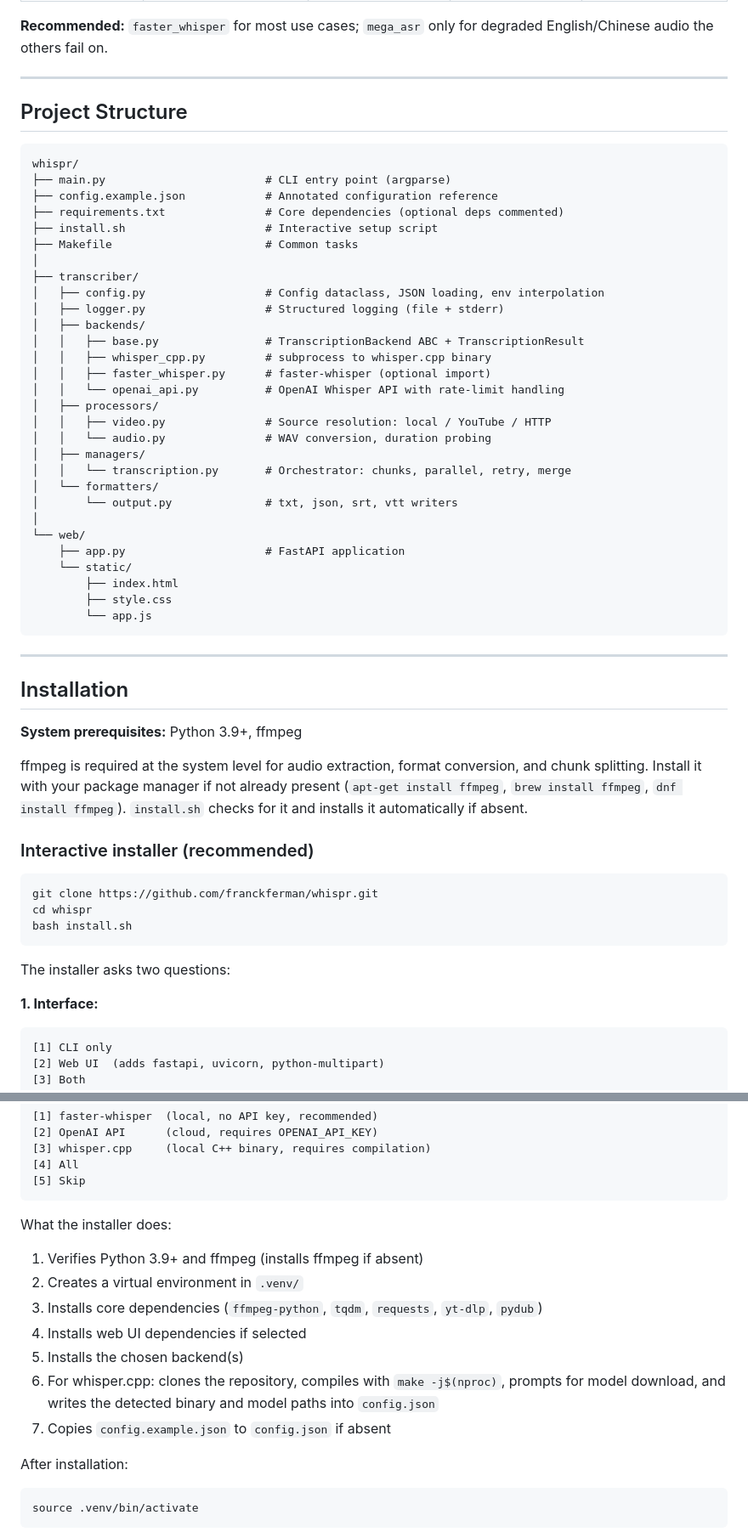
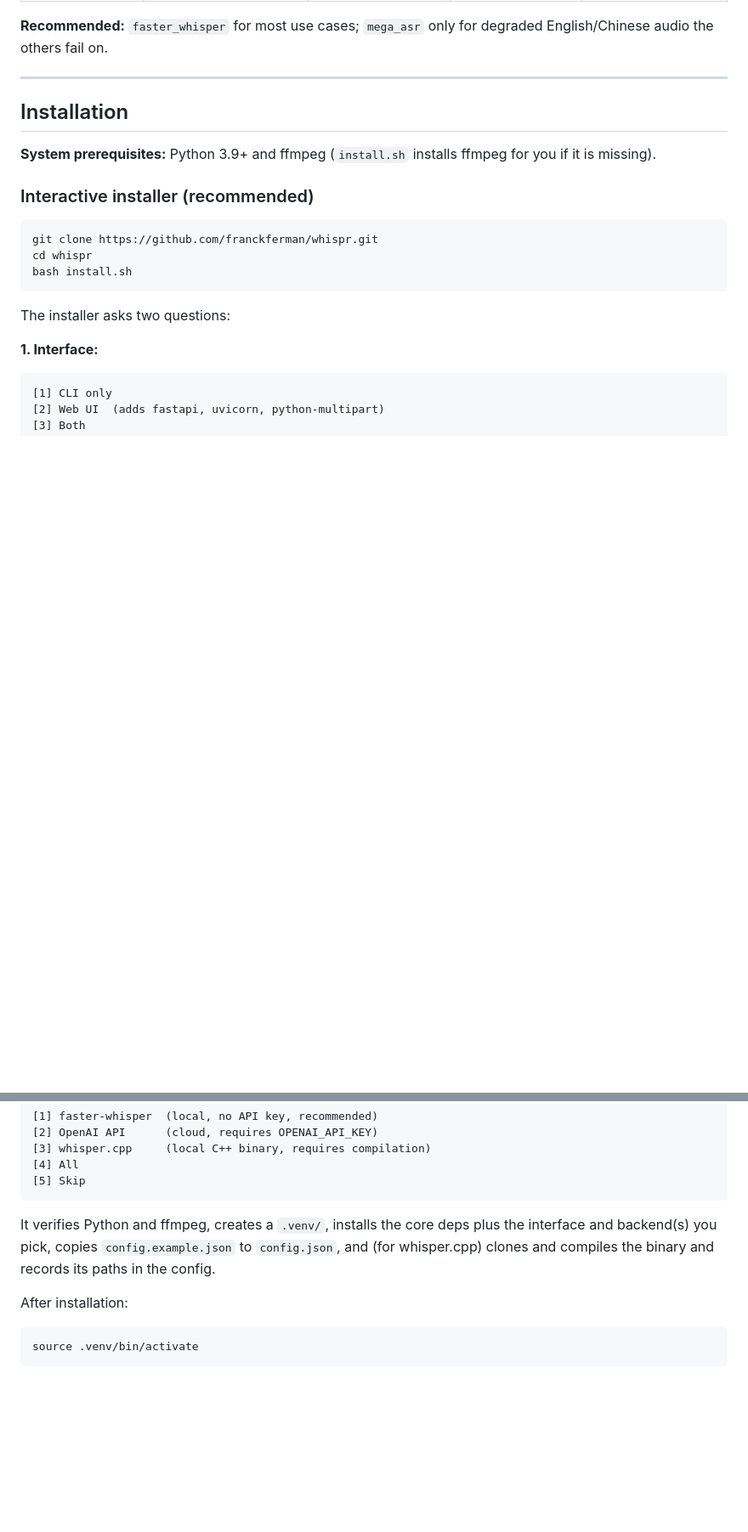
Before and after one commit to franckferman/Whisper_Transcriber, a Markdown page: README.md, 2 parts joined by grey strips. Shown at 85% size. Drawn GitHub-style; blank space fills up the shorter version.

````diff
--- a/README.md
+++ b/README.md
@@ -259,47 +200,9 @@ python main.py --file noisy_interview.wav --backend mega_asr --language en \
 
 ---
 
-## Project Structure
-
-```
-whispr/
-├── main.py                        # CLI entry point (argparse)
-├── config.example.json            # Annotated configuration reference
-├── requirements.txt               # Core dependencies (optional deps commented)
-├── install.sh                     # Interactive setup script
-├── Makefile                       # Common tasks
-│
-├── transcriber/
-│   ├── config.py                  # Config dataclass, JSON loading, env interpolation
-│   ├── logger.py                  # Structured logging (file + stderr)
-│   ├── backends/
-│   │   ├── base.py                # TranscriptionBackend ABC + TranscriptionResult
-│   │   ├── whisper_cpp.py         # subprocess to whisper.cpp binary
-│   │   ├── faster_whisper.py      # faster-whisper (optional import)
-│   │   └── openai_api.py          # OpenAI Whisper API with rate-limit handling
-│   ├── processors/
-│   │   ├── video.py               # Source resolution: local / YouTube / HTTP
-│   │   └── audio.py               # WAV conversion, duration probing
-│   ├── managers/
-│   │   └── transcription.py       # Orchestrator: chunks, parallel, retry, merge
-│   └── formatters/
-│       └── output.py              # txt, json, srt, vtt writers
-│
-└── web/
-    ├── app.py                     # FastAPI application
-    └── static/
-        ├── index.html
-        ├── style.css
-        └── app.js
-```
-
----
-
 ## Installation
 
-**System prerequisites:** Python 3.9+, ffmpeg
-
-ffmpeg is required at the system level for audio extraction, format conversion, and chunk splitting. Install it with your package manager if not already present (`apt-get install ffmpeg`, `brew install ffmpeg`, `dnf install ffmpeg`). `install.sh` checks for it and installs it automatically if absent.
+**System prerequisites:** Python 3.9+ and ffmpeg (`install.sh` installs ffmpeg for you if it is missing).
 
 ### Interactive installer (recommended)
 
@@ -327,14 +230,7 @@ The installer asks two questions:
 [5] Skip
 ```
 
-What the installer does:
-1. Verifies Python 3.9+ and ffmpeg (installs ffmpeg if absent)
-2. Creates a virtual environment in `.venv/`
-3. Installs core dependencies (`ffmpeg-python`, `tqdm`, `requests`, `yt-dlp`, `pydub`)
-4. Installs web UI dependencies if selected
-5. Installs the chosen backend(s)
-6. For whisper.cpp: clones the repository, compiles with `make -j$(nproc)`, prompts for model download, and writes the detected binary and model paths into `config.json`
-7. Copies `config.example.json` to `config.json` if absent
+It verifies Python and ffmpeg, creates a `.venv/`, installs the core deps plus the interface and backend(s) you pick, copies `config.example.json` to `config.json`, and (for whisper.cpp) clones and compiles the binary and records its paths in the config.
 
 After installation:
 ```bash
````
Also changed, not shown: other parts of README.md (+29 -90 lines), RESEARCH.md (added, +68 -0 lines).
